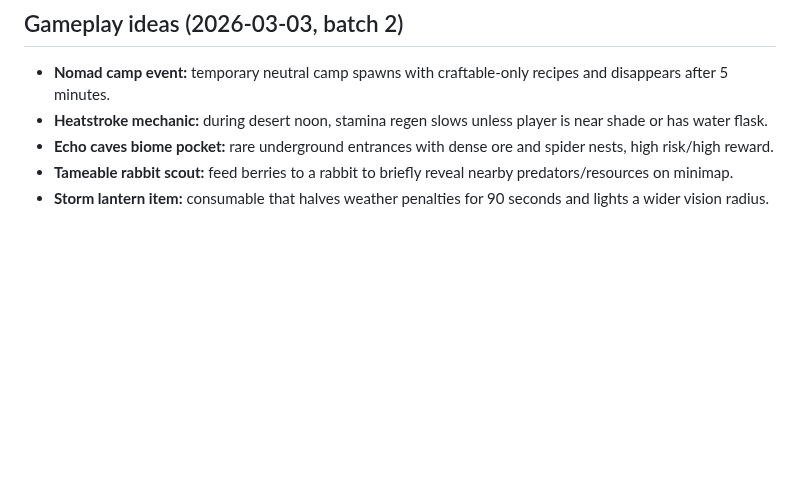
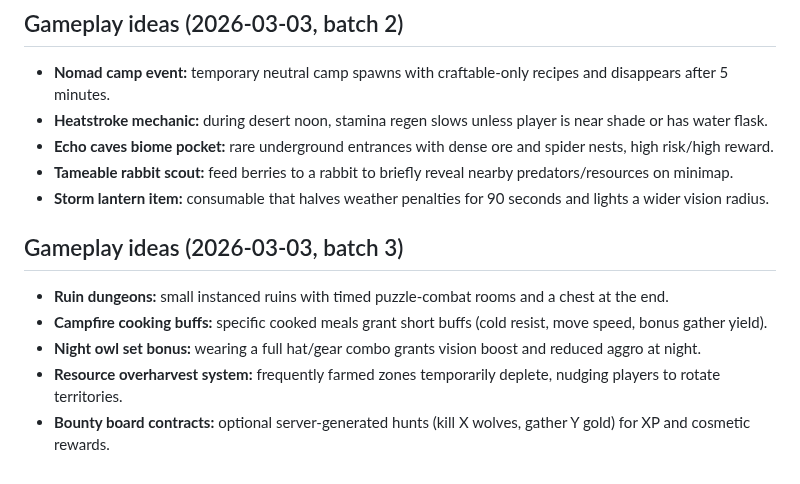
Before and after one commit to xadezv/io-game, a Markdown page: IDEAS.md, the part around the change. Drawn GitHub-style; blank space fills up the shorter version.

Commit message:
docs(ideas): add new gameplay ideas

```diff
--- a/IDEAS.md
+++ b/IDEAS.md
@@ -485,3 +485,10 @@ Server can enable weekly mutators (e.g., Double Night, Cold Front, Rich Veins) t
 - **Echo caves biome pocket:** rare underground entrances with dense ore and spider nests, high risk/high reward.
 - **Tameable rabbit scout:** feed berries to a rabbit to briefly reveal nearby predators/resources on minimap.
 - **Storm lantern item:** consumable that halves weather penalties for 90 seconds and lights a wider vision radius.
+
+## Gameplay ideas (2026-03-03, batch 3)
+- **Ruin dungeons:** small instanced ruins with timed puzzle-combat rooms and a chest at the end.
+- **Campfire cooking buffs:** specific cooked meals grant short buffs (cold resist, move speed, bonus gather yield).
+- **Night owl set bonus:** wearing a full hat/gear combo grants vision boost and reduced aggro at night.
+- **Resource overharvest system:** frequently farmed zones temporarily deplete, nudging players to rotate territories.
+- **Bounty board contracts:** optional server-generated hunts (kill X wolves, gather Y gold) for XP and cosmetic rewards.
```
